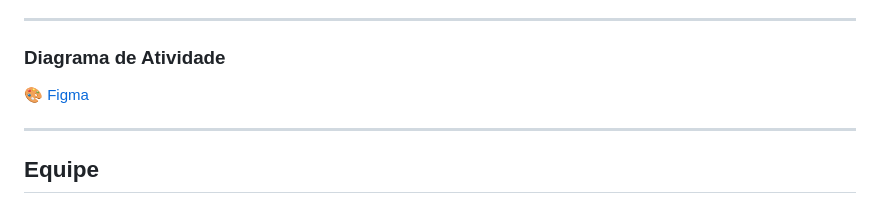
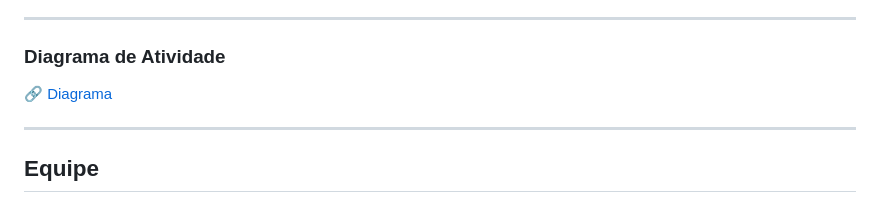
Before and after one commit to egs3-coder/Projeto-Interno, a Markdown page: README.md, the part around one of its changes. Rendered like a GitHub page.

Commit message:
Update README.md
Removed unnecessary images and updated links.

```diff
--- a/README.md
+++ b/README.md
@@ -51,7 +45,7 @@ A proposta do jogo é oferecer uma experiência envolvente e lúdica, em que est
 
 ### Diagrama de Atividade
 
-🎨 [Figma](https://www.figma.com/board/oRGYxgpozYA9ofm71KWhNC/Diagrama-de-atividades?node-id=0-1&t=cdALj8wPUNesLKAL-1)
+🔗 [Diagrama](https://www.figma.com/board/oRGYxgpozYA9ofm71KWhNC/Diagrama-de-atividades?node-id=0-1&t=cdALj8wPUNesLKAL-1)
 
 ---
 
```
Also changed, not shown: other parts of README.md (+0 -6 lines).
